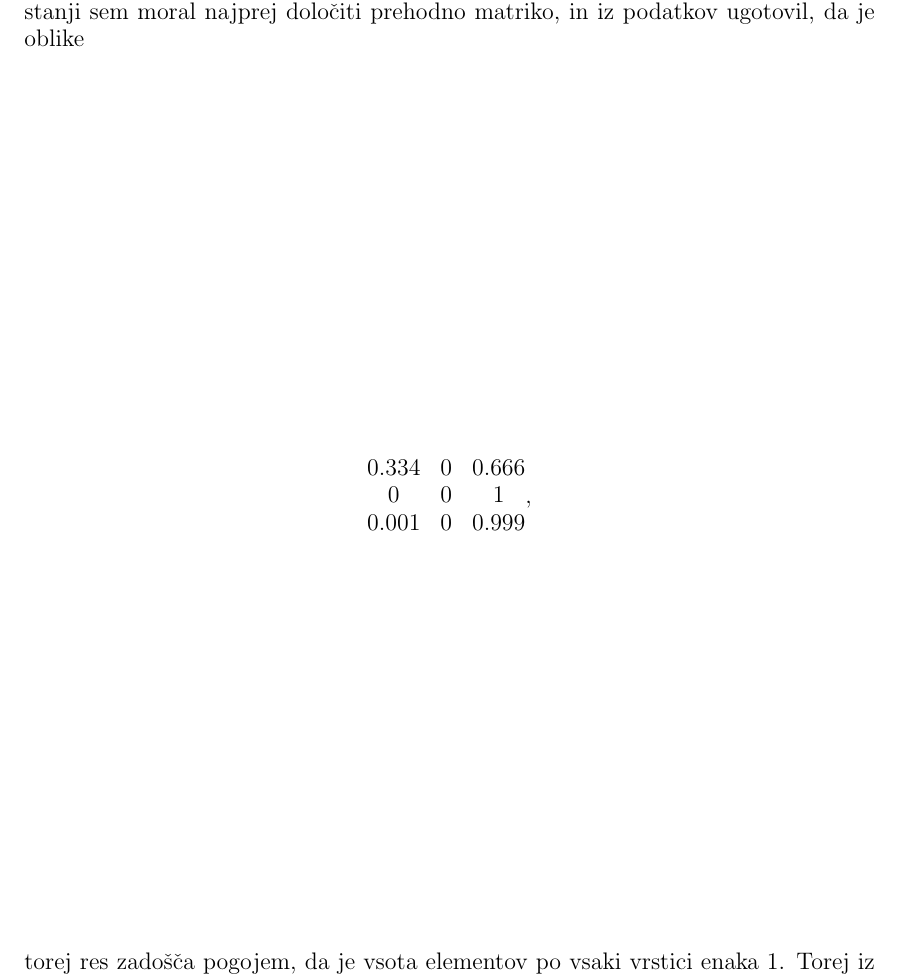
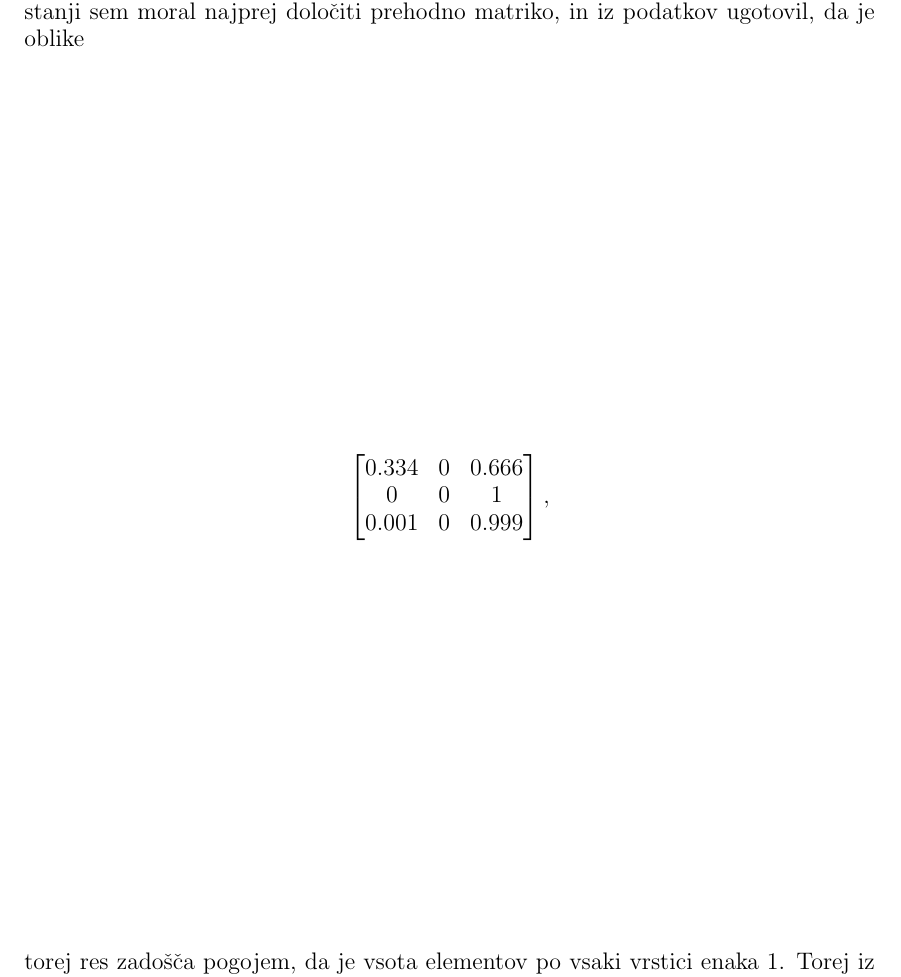
Before and after one commit to mpracek/Diploma, a LaTeX paper (dipl-sem-martin-pracek.tex): part of page 21 of 27, cut so that both start at the same text. Compiled offline with pdfLaTeX; the source files are stored in an older character set and shown here as Unicode; a LaTeX package or settings file that is missing is left out.

Commit message:
txs auto checkin

```diff
--- a/dipl-sem-martin-pracek.tex
+++ b/dipl-sem-martin-pracek.tex
@@ -519,11 +519,11 @@
 Za to delnico sem torej poizkusil ugotoviti stanja, v katerih so se ob koncu vsakega trgovalnega dneva nahajala delnica.\\
 V svojem primeru sem kot rečeno ločil stanje rasti, stagnacije in padca cen. Med stanji sem moral najprej določiti prehodno matriko, in iz podatkov ugotovil, da je oblike
 $$
-\begin{matrix}
+\begin{bmatrix}
 0.334 & 0 & 0.666  \\
 0 & 0 & 1  \\
 0.001 & 0 & 0.999 \\
-\end{matrix},$$
+\end{bmatrix},$$
 torej res zadošča pogojem, da je vsota elementov po vsaki vrstici enaka $1$. Torej iz vsakega stanja res izstopimo. To je lepo tudi razvidno iz grafa prehodov.\\
 \includegraphics[scale=1]{slike/prehodi}[h!]\\
 Natančneji pregled razkriva, da je na območju, na katerem smo model učili navadno prihajalo do rasti. Le v $25$ primerih je namreč prišlo do padca cene napram prejšnjemu povprečju, v $905$ primerih je prišlo do rasti cene, nikoli pa nismo imeli stagnacije.\\
```
